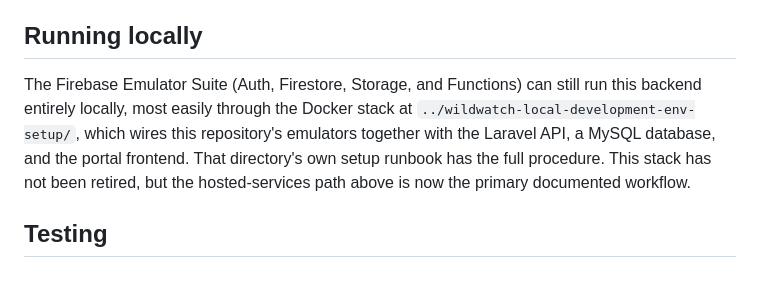
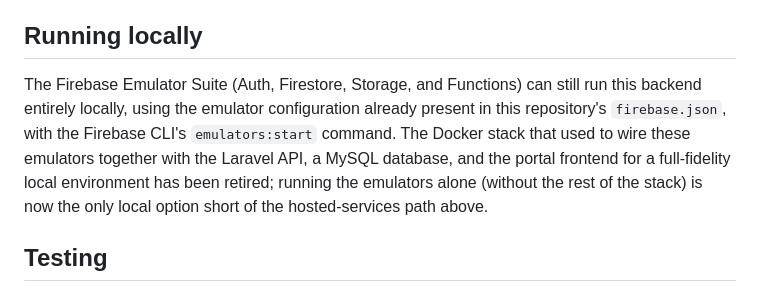
Before and after one commit to geto-san/android-native, a Markdown page: README.md, the part around the change. GitHub-like rendering.

Commit message:
Update README for the retired local dev stack

```diff
--- a/README.md
+++ b/README.md
@@ -14,7 +14,7 @@ Deploying the Firestore rules, Storage rules, and Cloud Functions to a real proj
 
 ## Running locally
 
-The Firebase Emulator Suite (Auth, Firestore, Storage, and Functions) can still run this backend entirely locally, most easily through the Docker stack at `../wildwatch-local-development-env-setup/`, which wires this repository's emulators together with the Laravel API, a MySQL database, and the portal frontend. That directory's own setup runbook has the full procedure. This stack has not been retired, but the hosted-services path above is now the primary documented workflow.
+The Firebase Emulator Suite (Auth, Firestore, Storage, and Functions) can still run this backend entirely locally, using the emulator configuration already present in this repository's `firebase.json`, with the Firebase CLI's `emulators:start` command. The Docker stack that used to wire these emulators together with the Laravel API, a MySQL database, and the portal frontend for a full-fidelity local environment has been retired; running the emulators alone (without the rest of the stack) is now the only local option short of the hosted-services path above.
 
 ## Testing
 
```
